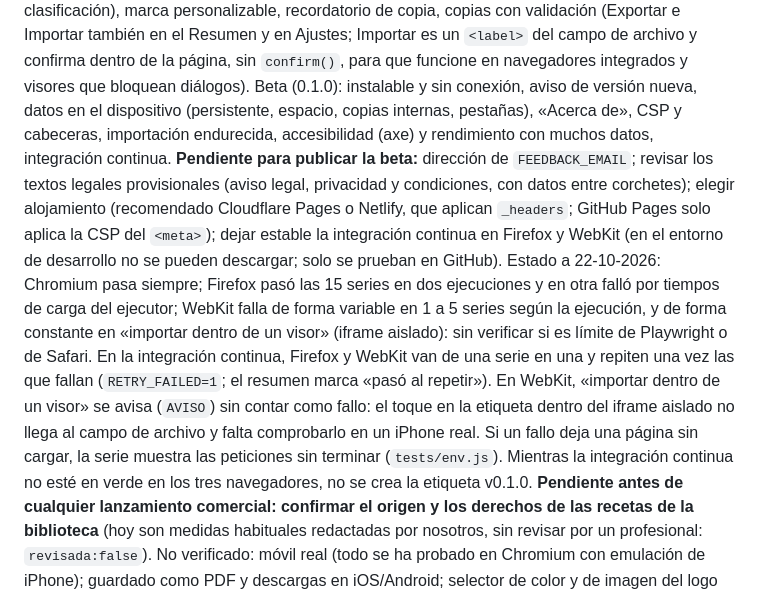
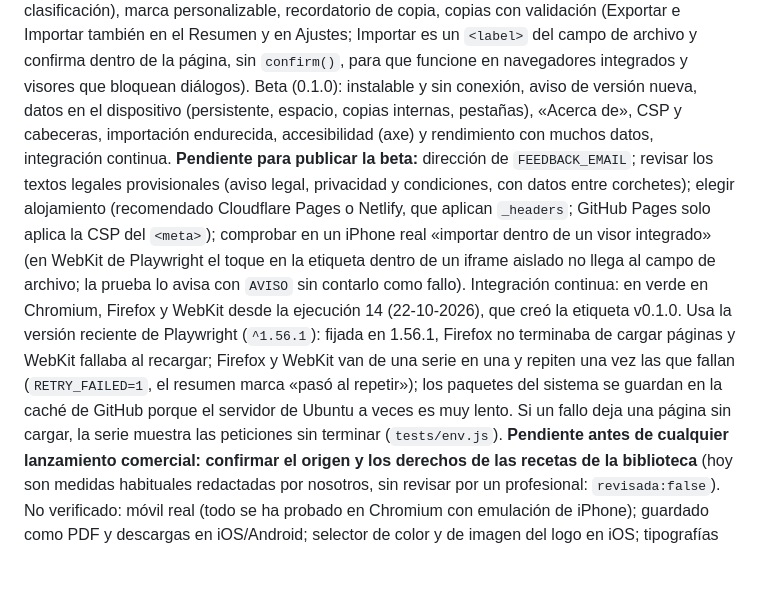
Before and after one commit to ForkCusS17/Isla-barra-control, a Markdown page: CLAUDE.md, the part around the change. Drawn GitHub-style; blank space fills up the shorter version.

Commit message:
CLAUDE.md: integración continua en verde en los tres navegadores (v0.1.0)
Co-Authored-By: Claude Opus 5.5 <noreply@anthropic.com>
Claude-Session: https://claude.ai/code/session_01Jzo9f65DFhPAx3hek9ufkF

```diff
--- a/CLAUDE.md
+++ b/CLAUDE.md
@@ -88,7 +88,7 @@ Azul atlántico #0E4A5A (principal), turquesa #2A9D8F, arena #D9B382, crema #F6F
 ## Estado y pendientes
 Hecho: ficha, ingredientes (conversión de unidades, archivar, buscar y filtrar), recetas con costes vivos, bebidas con impuesto incluido y avisos, ventas por periodo, control de stock con seguimiento y comparación, diagnóstico completo (evidencia, responsable, resultado de la revisión), informe con pendientes y marca «revisado», primer uso con bar de ejemplo embebido, guía de inicio de 6 pasos, «Qué mirar ahora», ayudas «?», vista sencilla/completa, bebida en vivo, formatos rápidos, catálogo inicial, biblioteca de 35 cócteles clásicos (añadir desde la biblioteca, cambiar producto o medida y restaurar medidas estándar), equivalencias de unidades no estándar, «Mi barra» (estantes por subcategoría, alta rápida, pegar una lista, plantillas por tipo de negocio y asistente de clasificación), marca personalizable, recordatorio de copia, copias con validación (Exportar e Importar también en el Resumen y en Ajustes; Importar es un `<label>` del campo de archivo y confirma dentro de la página, sin `confirm()`, para que funcione en navegadores integrados y visores que bloquean diálogos).
 Beta (0.1.0): instalable y sin conexión, aviso de versión nueva, datos en el dispositivo (persistente, espacio, copias internas, pestañas), «Acerca de», CSP y cabeceras, importación endurecida, accesibilidad (axe) y rendimiento con muchos datos, integración continua.
-**Pendiente para publicar la beta:** dirección de `FEEDBACK_EMAIL`; revisar los textos legales provisionales (aviso legal, privacidad y condiciones, con datos entre corchetes); elegir alojamiento (recomendado Cloudflare Pages o Netlify, que aplican `_headers`; GitHub Pages solo aplica la CSP del `<meta>`); dejar estable la integración continua en Firefox y WebKit (en el entorno de desarrollo no se pueden descargar; solo se prueban en GitHub). Estado a 22-10-2026: Chromium pasa siempre; Firefox pasó las 15 series en dos ejecuciones y en otra falló por tiempos de carga del ejecutor; WebKit falla de forma variable en 1 a 5 series según la ejecución, y de forma constante en «importar dentro de un visor» (iframe aislado): sin verificar si es límite de Playwright o de Safari. En la integración continua, Firefox y WebKit van de una serie en una y repiten una vez las que fallan (`RETRY_FAILED=1`; el resumen marca «pasó al repetir»). En WebKit, «importar dentro de un visor» se avisa (`AVISO`) sin contar como fallo: el toque en la etiqueta dentro del iframe aislado no llega al campo de archivo y falta comprobarlo en un iPhone real. Si un fallo deja una página sin cargar, la serie muestra las peticiones sin terminar (`tests/env.js`). Mientras la integración continua no esté en verde en los tres navegadores, no se crea la etiqueta v0.1.0.
+**Pendiente para publicar la beta:** dirección de `FEEDBACK_EMAIL`; revisar los textos legales provisionales (aviso legal, privacidad y condiciones, con datos entre corchetes); elegir alojamiento (recomendado Cloudflare Pages o Netlify, que aplican `_headers`; GitHub Pages solo aplica la CSP del `<meta>`); comprobar en un iPhone real «importar dentro de un visor integrado» (en WebKit de Playwright el toque en la etiqueta dentro de un iframe aislado no llega al campo de archivo; la prueba lo avisa con `AVISO` sin contarlo como fallo). Integración continua: en verde en Chromium, Firefox y WebKit desde la ejecución 14 (22-10-2026), que creó la etiqueta v0.1.0. Usa la versión reciente de Playwright (`^1.56.1`): fijada en 1.56.1, Firefox no terminaba de cargar páginas y WebKit fallaba al recargar; Firefox y WebKit van de una serie en una y repiten una vez las que fallan (`RETRY_FAILED=1`, el resumen marca «pasó al repetir»); los paquetes del sistema se guardan en la caché de GitHub porque el servidor de Ubuntu a veces es muy lento. Si un fallo deja una página sin cargar, la serie muestra las peticiones sin terminar (`tests/env.js`).
 **Pendiente antes de cualquier lanzamiento comercial: confirmar el origen y los derechos de las recetas de la biblioteca** (hoy son medidas habituales redactadas por nosotros, sin revisar por un profesional: `revisada:false`).
 No verificado: móvil real (todo se ha probado en Chromium con emulación de iPhone); guardado como PDF y descargas en iOS/Android; selector de color y de imagen del logo en iOS; tipografías de marca.
 Límites conocidos: los precios con separador de miles («1.234,50») no se reconocen al pegar una lista (se marcan como no válidos); no hay registro de compras (se usan formatos de ingrediente y entradas de stock); las ventas se anotan a mano; un único umbral de margen.
```
